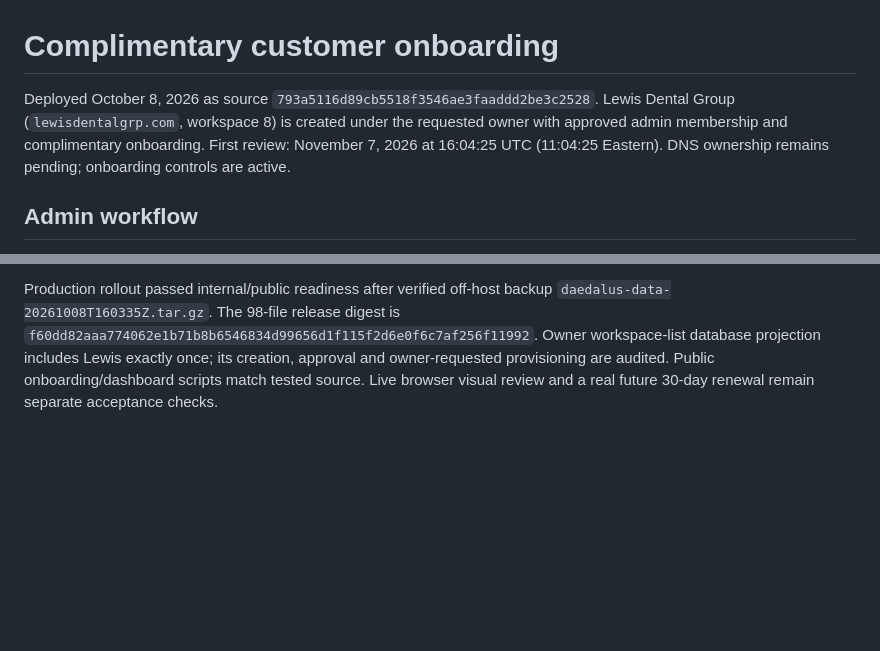
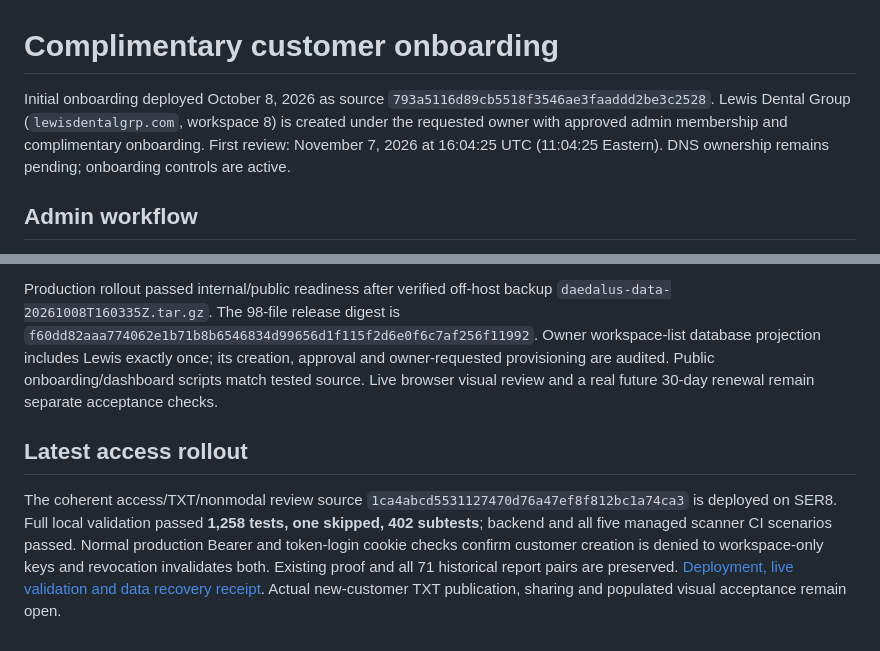
Before and after one commit to techmore/tm-daedalus, a Markdown page: docs/CUSTOMER-ONBOARDING.md, 2 parts joined by grey strips. Rendered like a GitHub page; blank space fills up the shorter version.

```diff
--- a/docs/CUSTOMER-ONBOARDING.md
+++ b/docs/CUSTOMER-ONBOARDING.md
@@ -1,6 +1,6 @@
 # Complimentary customer onboarding
 
-Deployed October 8, 2026 as source `793a5116d89cb5518f3546ae3faaddd2be3c2528`. Lewis Dental Group (`lewisdentalgrp.com`, workspace 8) is created under the requested owner with approved admin membership and complimentary onboarding. First review: November 7, 2026 at 16:04:25 UTC (11:04:25 Eastern). DNS ownership remains pending; onboarding controls are active.
+Initial onboarding deployed October 8, 2026 as source `793a5116d89cb5518f3546ae3faaddd2be3c2528`. Lewis Dental Group (`lewisdentalgrp.com`, workspace 8) is created under the requested owner with approved admin membership and complimentary onboarding. First review: November 7, 2026 at 16:04:25 UTC (11:04:25 Eastern). DNS ownership remains pending; onboarding controls are active.
 
 ## Admin workflow
 
@@ -42,3 +42,7 @@ Earlier source validation receipt: `validation/customer-onboarding-20261008/rece
 The nonmodal source change passed **15 focused backend/UI tests**. DOM fixtures execute initial/reloaded pages, minute polls, a newly due customer, explicit opening/closing, an already open dialog, unchanged and focused drafts, stale-version conflicts, failed refresh, reapproval, ending onboarding, a delayed pre-save request racing a successful decision, and list-only recovery after a saved decision's refresh fails. Platform-admin templates include the reminder; ordinary customer admins do not receive it. Backend expiry, durable notices and authorization tests remain in the focused suite. These are source checks; deployment and populated browser visual acceptance remain separate requirements.
 
 Production rollout passed internal/public readiness after verified off-host backup `daedalus-data-20261008T160335Z.tar.gz`. The 98-file release digest is `f60dd82aaa774062e1b71b8b6546834d99656d1f115f2d6e0f6c7af256f11992`. Owner workspace-list database projection includes Lewis exactly once; its creation, approval and owner-requested provisioning are audited. Public onboarding/dashboard scripts match tested source. Live browser visual review and a real future 30-day renewal remain separate acceptance checks.
+
+## Latest access rollout
+
+The coherent access/TXT/nonmodal review source `1ca4abcd5531127470d76a47ef8f812bc1a74ca3` is deployed on SER8. Full local validation passed **1,258 tests, one skipped, 402 subtests**; backend and all five managed scanner CI scenarios passed. Normal production Bearer and token-login cookie checks confirm customer creation is denied to workspace-only keys and revocation invalidates both. Existing proof and all 71 historical report pairs are preserved. [Deployment, live validation and data recovery receipt](COMPLETION-AUDIT-20261008.md#october-8--coherent-customer-access-and-refresh-safe-txt-instructions). Actual new-customer TXT publication, sharing and populated visual acceptance remain open.
```
Also changed, not shown: docs/COMPLETION-AUDIT-20261008.md (+16 -0 lines).
